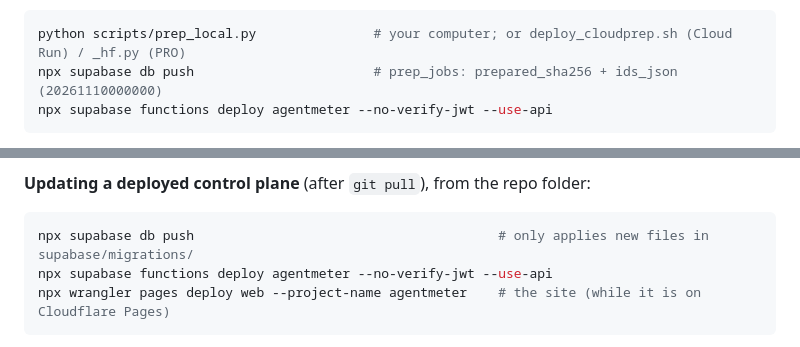
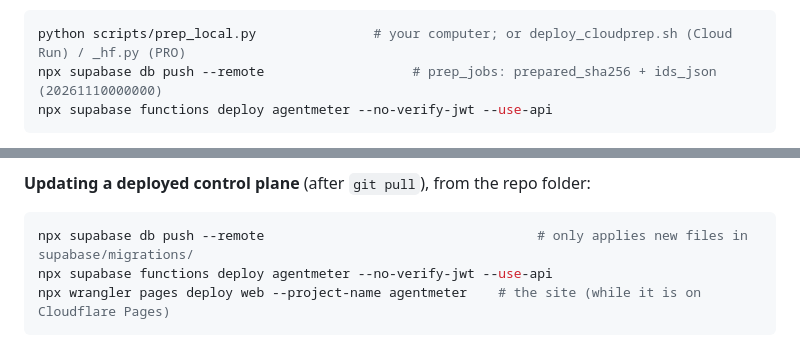
Before and after one commit to ismazahin/AgentMeter, a Markdown page: docs/DEPLOY.md, 2 parts joined by grey strips. Rendered like a GitHub page.

````diff
--- a/docs/DEPLOY.md
+++ b/docs/DEPLOY.md
@@ -298,7 +298,7 @@ service installs `scikit-learn==1.9.1`, the version the IDS model is trained wit
 build after this change takes a little longer. After pulling this change:
 ```bash
 python scripts/prep_local.py               # your computer; or deploy_cloudprep.sh (Cloud Run) / _hf.py (PRO)
-npx supabase db push                       # prep_jobs: prepared_sha256 + ids_json (20261110000000)
+npx supabase db push --remote                   # prep_jobs: prepared_sha256 + ids_json (20261110000000)
 npx supabase functions deploy agentmeter --no-verify-jwt --use-api
 ```
 Measured on a laptop CPU with the demo IDS: a 100,000-flow CSV is prepared and scored in about 4 s
@@ -356,7 +356,7 @@ backend are recomputed automatically from their run folder.
 
 **Updating a deployed control plane** (after `git pull`), from the repo folder:
 ```bash
-npx supabase db push                                       # only applies new files in supabase/migrations/
+npx supabase db push --remote                                   # only applies new files in supabase/migrations/
 npx supabase functions deploy agentmeter --no-verify-jwt --use-api
 npx wrangler pages deploy web --project-name agentmeter    # the site (while it is on Cloudflare Pages)
 ```
````
Also changed, not shown: other parts of docs/DEPLOY.md (+3 -3 lines).
